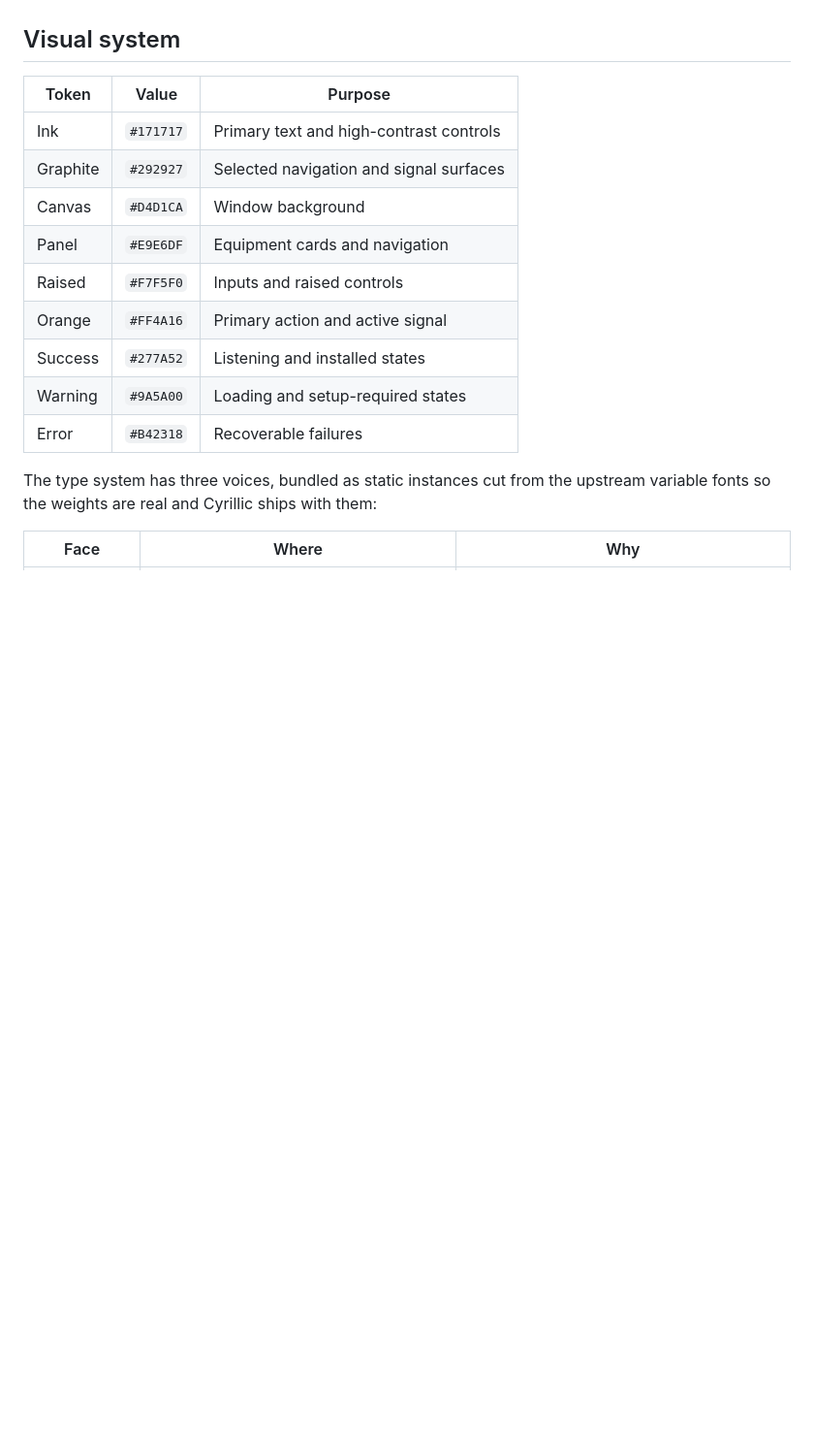
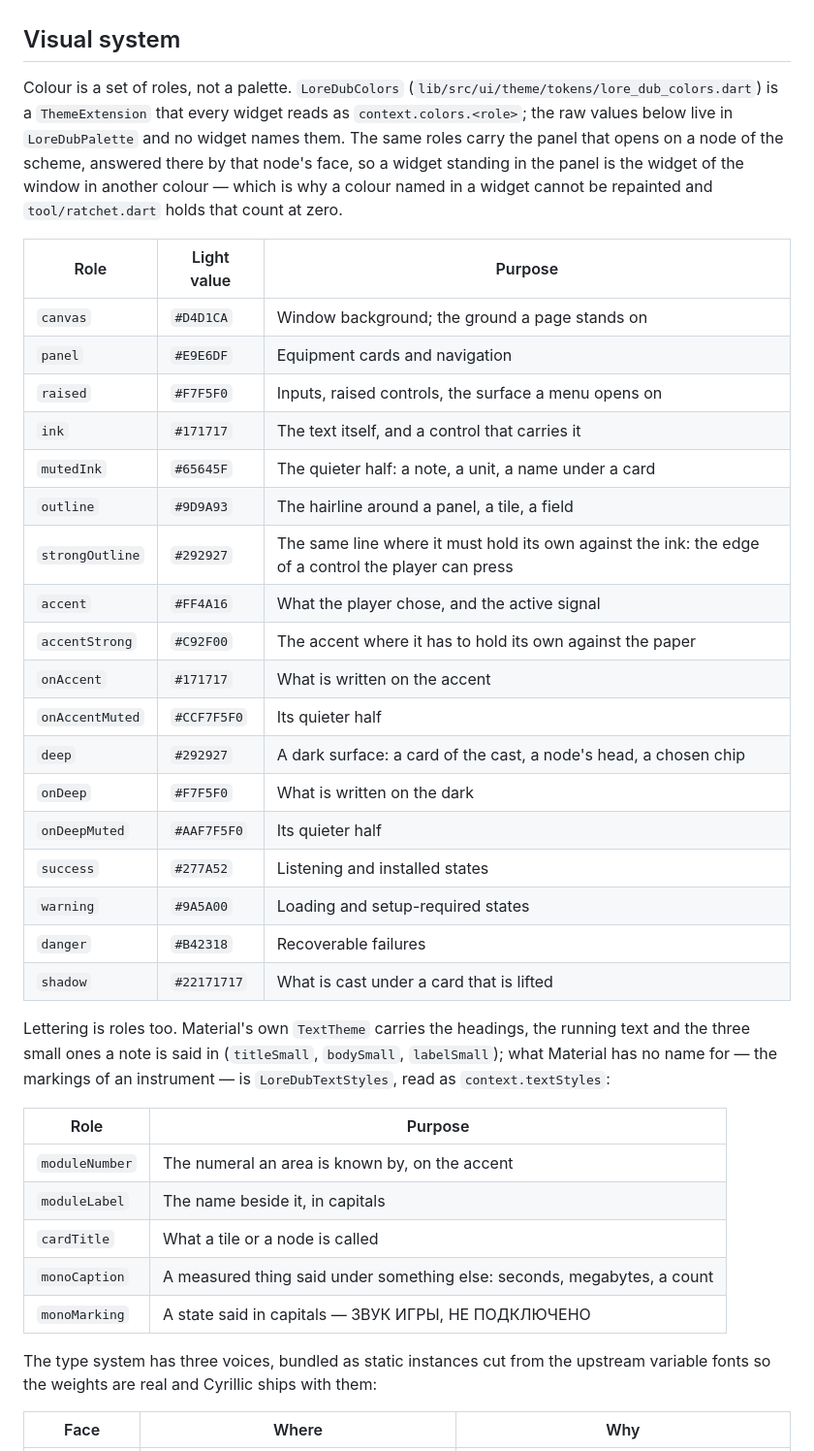
Before and after one commit to Hecatoncheir/LoreDub, a Markdown page: docs/UI_DESIGN.md, the part around the change. Shown at 97% size. Drawn GitHub-style; blank space fills up the shorter version.

Commit message:
docs: say the visual system as the roles a widget actually reads
The token table listed nine raw colours; the interface has eighteen
roles and five kinds of lettering, and a widget reaches them as
`context.colors` and `context.textStyles` rather than naming a value.
The table now says that, and says that the same roles carry the panel
on a node of the scheme, answered there by that node's face.

Co-Authored-By: Claude Opus 5 <noreply@anthropic.com>

```diff
--- a/docs/UI_DESIGN.md
+++ b/docs/UI_DESIGN.md
@@ -9,17 +9,48 @@ are sparse, labelled, and visually connected to the signal flow.
 
 ## Visual system
 
-| Token | Value | Purpose |
+Colour is a set of roles, not a palette. `LoreDubColors`
+(`lib/src/ui/theme/tokens/lore_dub_colors.dart`) is a `ThemeExtension` that
+every widget reads as `context.colors.<role>`; the raw values below live in
+`LoreDubPalette` and no widget names them. The same roles carry the panel
+that opens on a node of the scheme, answered there by that node's face, so
+a widget standing in the panel is the widget of the window in another
+colour — which is why a colour named in a widget cannot be repainted and
+`tool/ratchet.dart` holds that count at zero.
+
+| Role | Light value | Purpose |
 | --- | --- | --- |
-| Ink | `#171717` | Primary text and high-contrast controls |
-| Graphite | `#292927` | Selected navigation and signal surfaces |
-| Canvas | `#D4D1CA` | Window background |
-| Panel | `#E9E6DF` | Equipment cards and navigation |
-| Raised | `#F7F5F0` | Inputs and raised controls |
-| Orange | `#FF4A16` | Primary action and active signal |
-| Success | `#277A52` | Listening and installed states |
-| Warning | `#9A5A00` | Loading and setup-required states |
-| Error | `#B42318` | Recoverable failures |
+| `canvas` | `#D4D1CA` | Window background; the ground a page stands on |
+| `panel` | `#E9E6DF` | Equipment cards and navigation |
+| `raised` | `#F7F5F0` | Inputs, raised controls, the surface a menu opens on |
+| `ink` | `#171717` | The text itself, and a control that carries it |
+| `mutedInk` | `#65645F` | The quieter half: a note, a unit, a name under a card |
+| `outline` | `#9D9A93` | The hairline around a panel, a tile, a field |
+| `strongOutline` | `#292927` | The same line where it must hold its own against the ink: the edge of a control the player can press |
+| `accent` | `#FF4A16` | What the player chose, and the active signal |
+| `accentStrong` | `#C92F00` | The accent where it has to hold its own against the paper |
+| `onAccent` | `#171717` | What is written on the accent |
+| `onAccentMuted` | `#CCF7F5F0` | Its quieter half |
+| `deep` | `#292927` | A dark surface: a card of the cast, a node's head, a chosen chip |
+| `onDeep` | `#F7F5F0` | What is written on the dark |
+| `onDeepMuted` | `#AAF7F5F0` | Its quieter half |
+| `success` | `#277A52` | Listening and installed states |
+| `warning` | `#9A5A00` | Loading and setup-required states |
+| `danger` | `#B42318` | Recoverable failures |
+| `shadow` | `#22171717` | What is cast under a card that is lifted |
+
+Lettering is roles too. Material's own `TextTheme` carries the headings, the
+running text and the three small ones a note is said in (`titleSmall`,
+`bodySmall`, `labelSmall`); what Material has no name for — the markings of
+an instrument — is `LoreDubTextStyles`, read as `context.textStyles`:
+
+| Role | Purpose |
+| --- | --- |
+| `moduleNumber` | The numeral an area is known by, on the accent |
+| `moduleLabel` | The name beside it, in capitals |
+| `cardTitle` | What a tile or a node is called |
+| `monoCaption` | A measured thing said under something else: seconds, megabytes, a count |
+| `monoMarking` | A state said in capitals — ЗВУК ИГРЫ, НЕ ПОДКЛЮЧЕНО |
 
 The type system has three voices, bundled as static instances cut from the
 upstream variable fonts so the weights are real and Cyrillic ships with them:
```
Also changed, not shown: TODO.md (+5 -1 lines).
